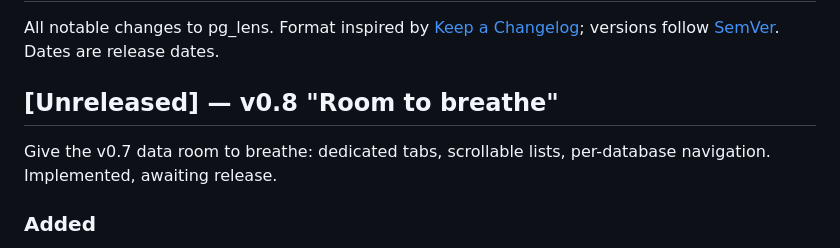
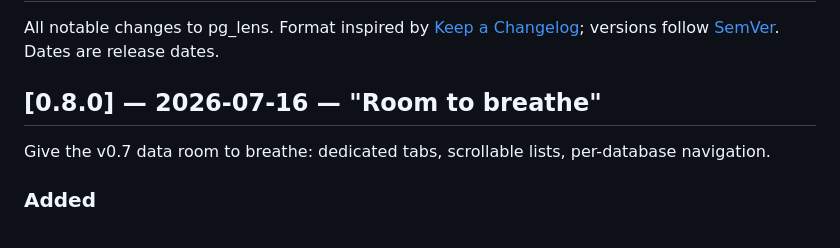
Before and after one commit to dog-hero/pg_lens, a Markdown page: CHANGELOG.md, the part around the change. Drawn GitHub-style.

```diff
--- a/CHANGELOG.md
+++ b/CHANGELOG.md
@@ -4,10 +4,10 @@ All notable changes to pg_lens. Format inspired by
 [Keep a Changelog](https://keepachangelog.com); versions follow
 [SemVer](https://semver.org). Dates are release dates.
 
-## [Unreleased] — v0.8 "Room to breathe"
+## [0.8.0] — 2026-07-16 — "Room to breathe"
 
 Give the v0.7 data room to breathe: dedicated tabs, scrollable lists,
-per-database navigation. Implemented, awaiting release.
+per-database navigation.
 
 ### Added
 - **Index Lens** — the index advisor promoted to its own tab (full-height
```
Also changed, not shown: ROADMAP.md (+5 -25 lines).
